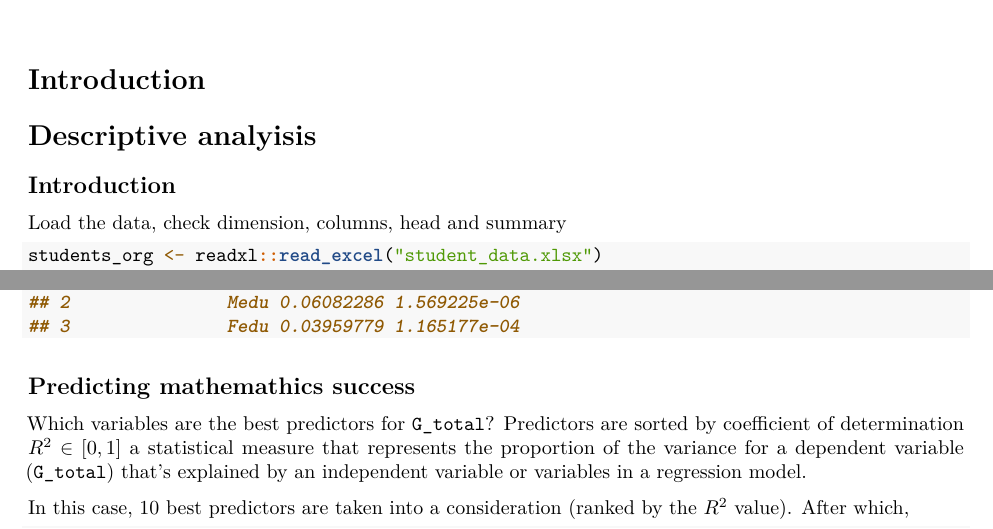
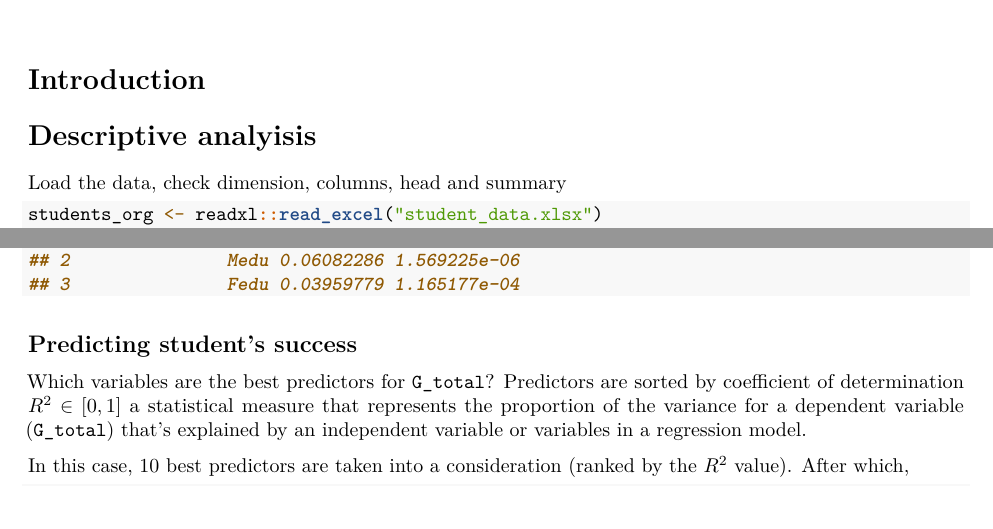
Before and after one commit to ciglenecki/student-success-analysis, an R Markdown document (src/student-success-analysis.Rmd): two parts of pages 1 and 27 of 31, joined at a grey line, cut so that both start at the same text. Rendered offline with R 4.5, knitr and Pandoc, then LaTeX, with nearby package versions; some code elsewhere in the file could not run offline.

````diff
--- a/src/student-success-analysis.Rmd
+++ b/src/student-success-analysis.Rmd
@@ -30,7 +30,6 @@
 
 # Descriptive analyisis
 
-## Introduction
 Load the data, check dimension, columns, head and summary
 ```{r, colapse=TRUE}
 students_org <- readxl::read_excel("student_data.xlsx")
@@ -801,7 +800,7 @@
 head(df_g_squares, n=3)
 ```
 
-## Predicting mathemathics success
+## Predicting student's success
 
 Which variables are the best predictors for `G_total`? Predictors are sorted by coefficient of determination $R^2 \in [0,1]$ a statistical measure that represents the proportion of the variance for a dependent variable (`G_total`) that's explained by an independent variable or variables in a regression model.
 
````
Also changed, not shown: README.md, src/student-success-analysis.pdf (added).
